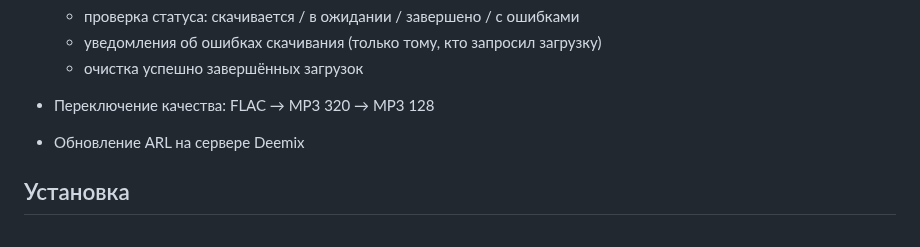
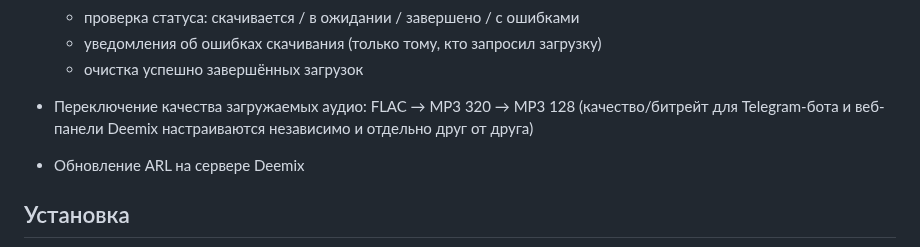
Before and after one commit to theodorx7/ha-deemix, a Markdown page: README_RU.md, the part around the change. GitHub-like rendering.

```diff
--- a/README_RU.md
+++ b/README_RU.md
@@ -48,7 +48,7 @@
   - уведомления об ошибках скачивания (только тому, кто запросил загрузку)
   - очистка успешно завершённых загрузок
 
-- Переключение качества: FLAC → MP3 320 → MP3 128
+- Переключение качества загружаемых аудио: FLAC → MP3 320 → MP3 128 (качество/битрейт для Telegram-бота и веб-панели Deemix настраиваются независимо и отдельно друг от друга)
 
 - Обновление ARL на сервере Deemix
 
```
